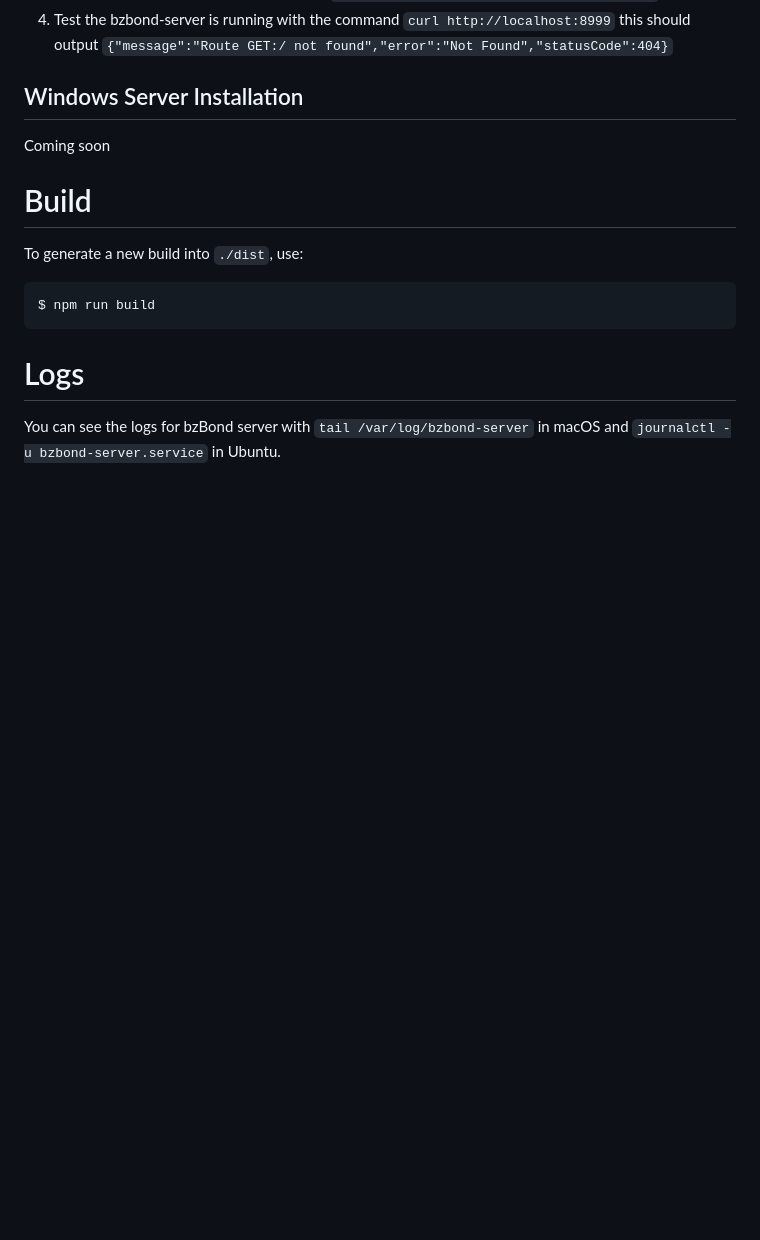
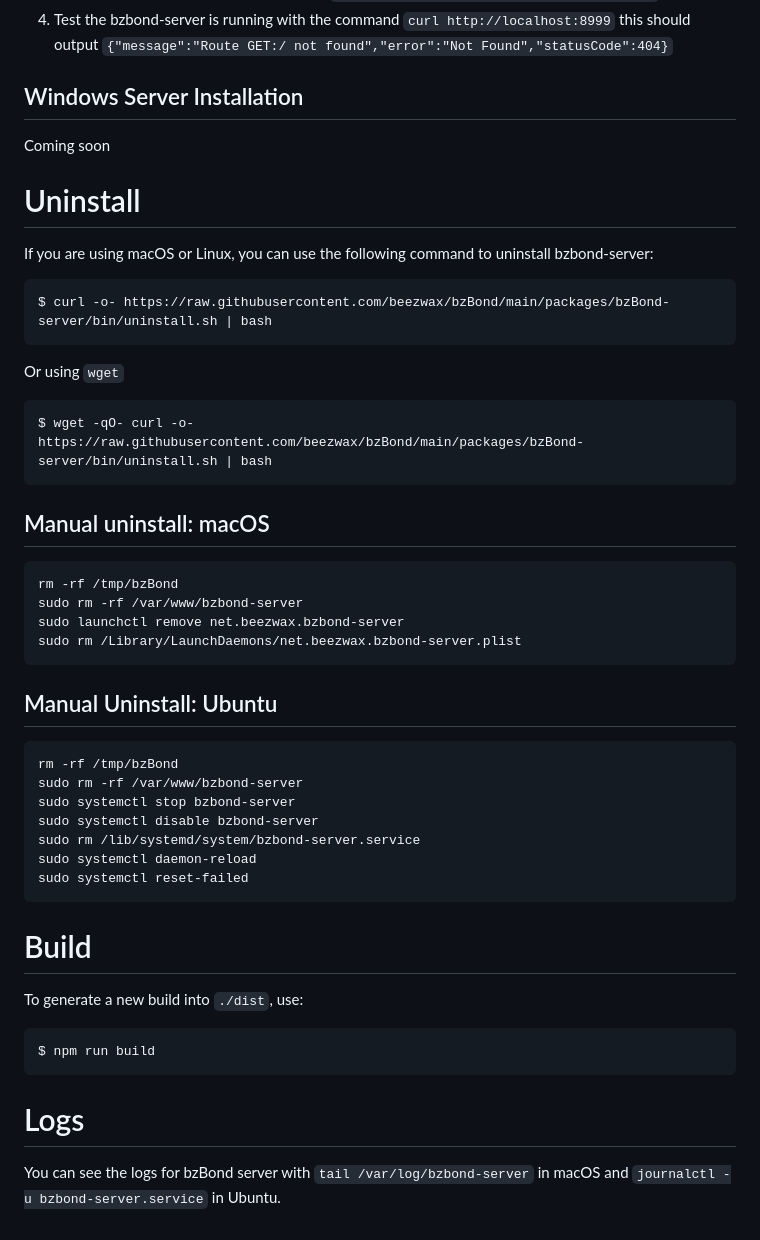
Before and after one commit to beezwax/bzBond, a Markdown page: packages/bzBond-server/README.md, the part around the change. Drawn GitHub-style; blank space fills up the shorter version.

Commit message:
Add uninstall information in README

````diff
--- a/packages/bzBond-server/README.md
+++ b/packages/bzBond-server/README.md
@@ -102,6 +102,38 @@ WantedBy=multi-user.target
 
 Coming soon
 
+# Uninstall
+
+If you are using macOS or Linux, you can use the following command to uninstall
+bzbond-server:
+
+    $ curl -o- https://raw.githubusercontent.com/beezwax/bzBond/main/packages/bzBond-server/bin/uninstall.sh | bash
+
+Or using `wget`
+
+    $ wget -qO- curl -o- https://raw.githubusercontent.com/beezwax/bzBond/main/packages/bzBond-server/bin/uninstall.sh | bash
+
+## Manual uninstall: macOS
+
+```
+rm -rf /tmp/bzBond
+sudo rm -rf /var/www/bzbond-server
+sudo launchctl remove net.beezwax.bzbond-server
+sudo rm /Library/LaunchDaemons/net.beezwax.bzbond-server.plist
+```
+
+## Manual Uninstall: Ubuntu
+
+```
+rm -rf /tmp/bzBond
+sudo rm -rf /var/www/bzbond-server
+sudo systemctl stop bzbond-server
+sudo systemctl disable bzbond-server
+sudo rm /lib/systemd/system/bzbond-server.service
+sudo systemctl daemon-reload
+sudo systemctl reset-failed
+```
+
 # Build
 
 To generate a new build into `./dist`, use:
````
